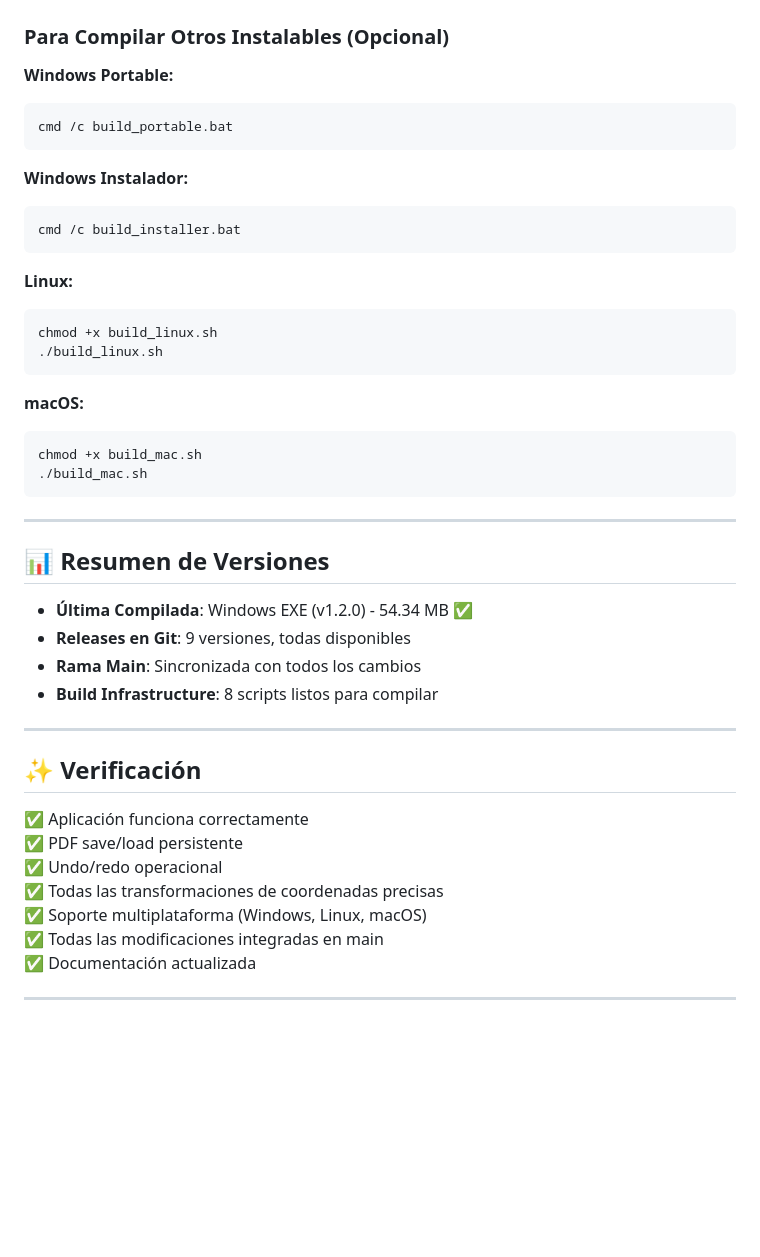
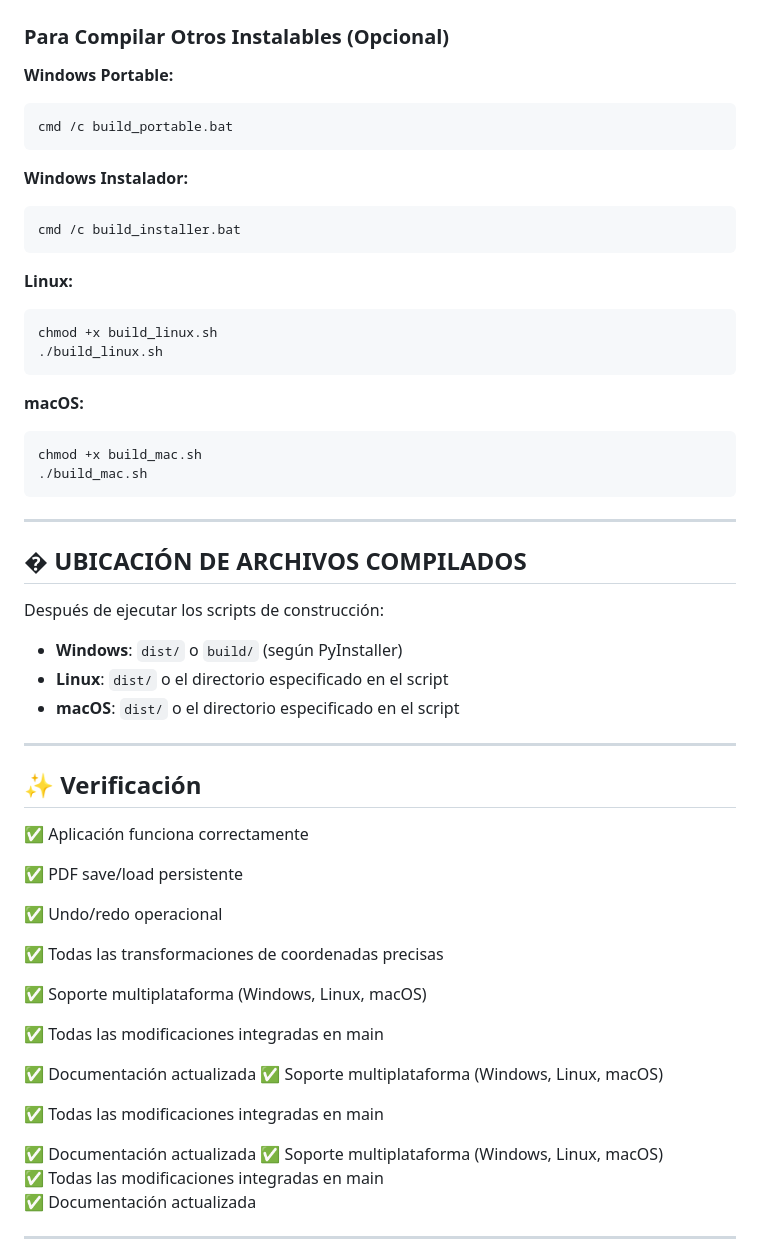
Before and after one commit to Oriol-1/modificador-pdf, a Markdown page: BUILD_STATUS.md, the part around one of its changes. GitHub-like rendering; blank space fills up the shorter version.

````diff
--- a/BUILD_STATUS.md
+++ b/BUILD_STATUS.md
@@ -86,22 +94,26 @@
 ### Para Compilar Otros Instalables (Opcional)
 
 **Windows Portable:**
+
 ```bash
 cmd /c build_portable.bat
 ```
 
 **Windows Instalador:**
+
 ```bash
 cmd /c build_installer.bat
 ```
 
 **Linux:**
+
 ```bash
 chmod +x build_linux.sh
 ./build_linux.sh
 ```
 
 **macOS:**
+
 ```bash
 chmod +x build_mac.sh
 ./build_mac.sh
@@ -109,21 +121,36 @@ chmod +x build_mac.sh
 
 ---
 
-## 📊 Resumen de Versiones
+## � UBICACIÓN DE ARCHIVOS COMPILADOS
 
-- **Última Compilada**: Windows EXE (v1.2.0) - 54.34 MB ✅
-- **Releases en Git**: 9 versiones, todas disponibles
-- **Rama Main**: Sincronizada con todos los cambios
-- **Build Infrastructure**: 8 scripts listos para compilar
+Después de ejecutar los scripts de construcción:
+
+- **Windows**: `dist/` o `build/` (según PyInstaller)
+- **Linux**: `dist/` o el directorio especificado en el script
+- **macOS**: `dist/` o el directorio especificado en el script
 
 ---
 
 ## ✨ Verificación
 
 ✅ Aplicación funciona correctamente
+
 ✅ PDF save/load persistente
+
 ✅ Undo/redo operacional
+
 ✅ Todas las transformaciones de coordenadas precisas
+
+✅ Soporte multiplataforma (Windows, Linux, macOS)
+
+✅ Todas las modificaciones integradas en main
+
+✅ Documentación actualizada
+✅ Soporte multiplataforma (Windows, Linux, macOS)
+
+✅ Todas las modificaciones integradas en main
+
+✅ Documentación actualizada
 ✅ Soporte multiplataforma (Windows, Linux, macOS)
 ✅ Todas las modificaciones integradas en main
 ✅ Documentación actualizada
````
Also changed, not shown: other parts of BUILD_STATUS.md (+13 -5 lines), RELEASES_STATUS.md (+3 -3 lines).
